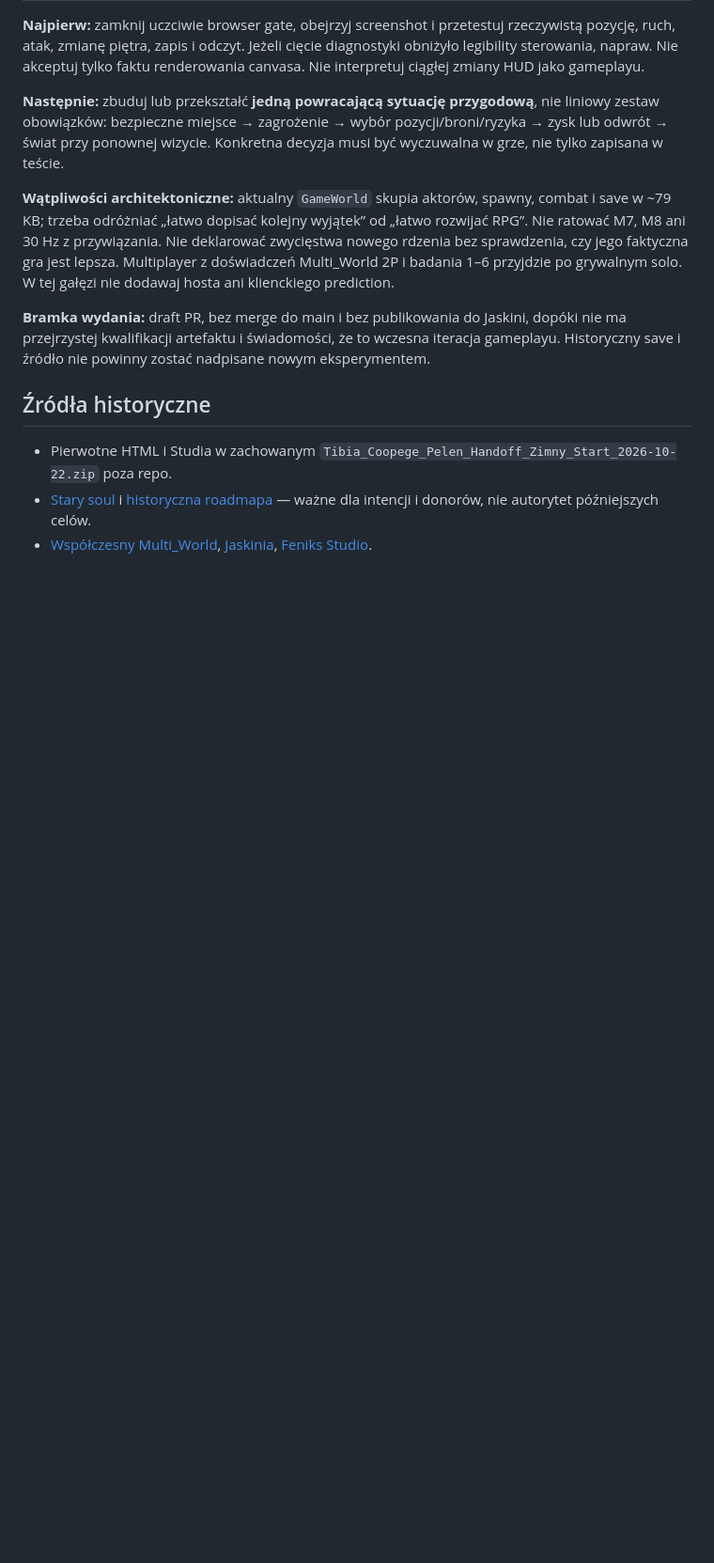
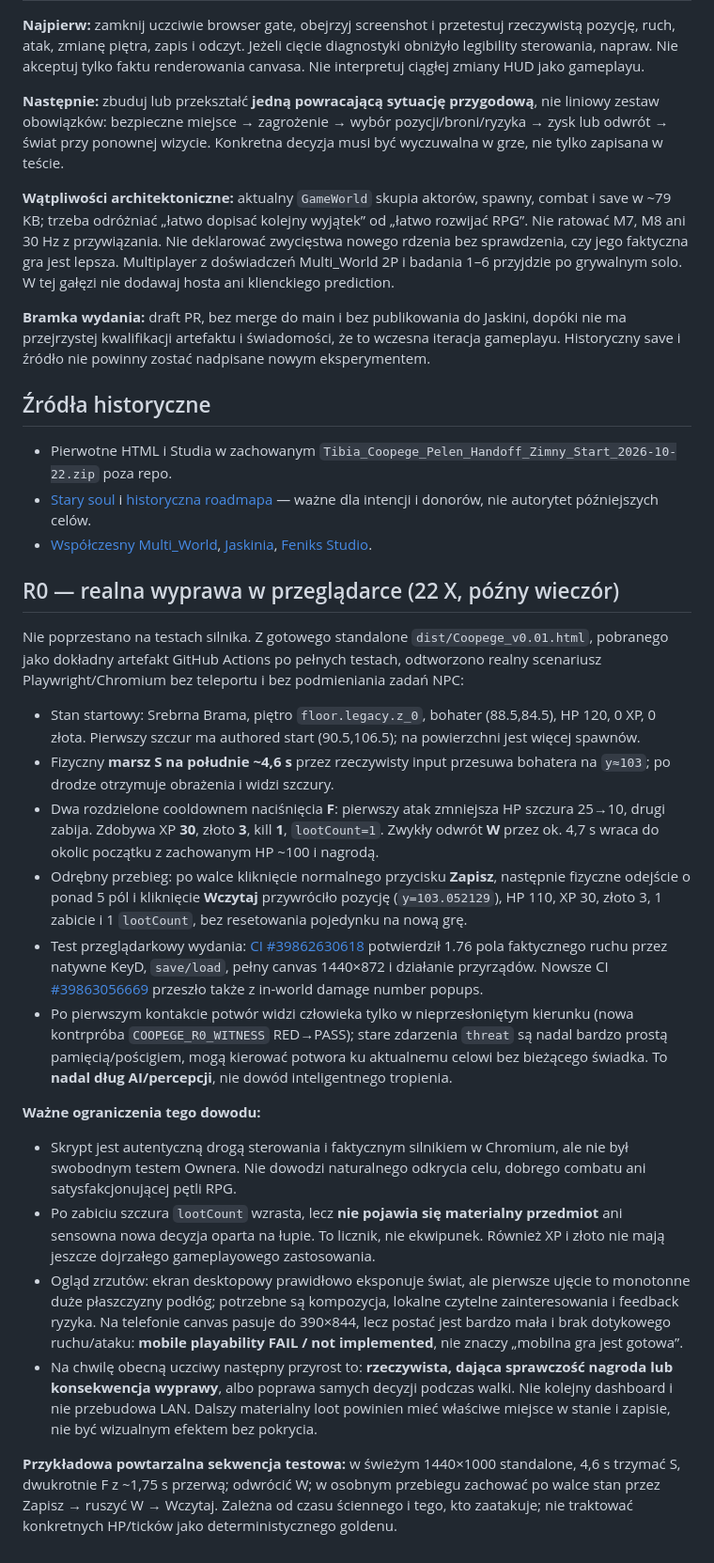
Before and after one commit to Jozzpoly/Coopege, a Markdown page: docs/rebirth/START_HERE.md, the part around the change. Shown at 94% size. Drawn GitHub-style; blank space fills up the shorter version.

Commit message:
docs(rebirth): preserve genuine browser expedition, UI save/load evidence and visual debts

```diff
--- a/docs/rebirth/START_HERE.md
+++ b/docs/rebirth/START_HERE.md
@@ -42,3 +42,23 @@ RED zostają zachowane jako przyczyny i ostrzeżenia. Przejście testów dowodzi
 - Pierwotne HTML i Studia w zachowanym `Tibia_Coopege_Pelen_Handoff_Zimny_Start_2026-10-22.zip` poza repo.
 - [Stary soul](../product/COOPEGE_SOUL.md) i [historyczna roadmapa](../product/COOPEGE_ROADMAP.md) — ważne dla intencji i donorów, nie autorytet późniejszych celów.
 - [Współczesny Multi_World](https://github.com/Jozzpoly/cloudflare-multiplayer-lab), [Jaskinia](https://github.com/Jozzpoly/Jozz-Cave-Workbench/pull/4), [Feniks Studio](https://github.com/Jozzpoly/Feniks-Studio/pull/2).
+
+
+## R0 — realna wyprawa w przeglądarce (22 X, późny wieczór)
+
+Nie poprzestano na testach silnika. Z gotowego standalone `dist/Coopege_v0.01.html`, pobranego jako dokładny artefakt GitHub Actions po pełnych testach, odtworzono realny scenariusz Playwright/Chromium bez teleportu i bez podmieniania zadań NPC:
+
+- Stan startowy: Srebrna Brama, piętro `floor.legacy.z_0`, bohater (88.5,84.5), HP 120, 0 XP, 0 złota. Pierwszy szczur ma authored start (90.5,106.5); na powierzchni jest więcej spawnów.
+- Fizyczny **marsz S na południe ~4,6 s** przez rzeczywisty input przesuwa bohatera na `y≈103`; po drodze otrzymuje obrażenia i widzi szczury.
+- Dwa rozdzielone cooldownem naciśnięcia **F**: pierwszy atak zmniejsza HP szczura 25→10, drugi zabija. Zdobywa XP **30**, złoto **3**, kill **1**, `lootCount=1`. Zwykły odwrót **W** przez ok. 4,7 s wraca do okolic początku z zachowanym HP ~100 i nagrodą.
+- Odrębny przebieg: po walce kliknięcie normalnego przycisku **Zapisz**, następnie fizyczne odejście o ponad 5 pól i kliknięcie **Wczytaj** przywróciło pozycję (`y=103.052129`), HP 110, XP 30, złoto 3, 1 zabicie i 1 `lootCount`, bez resetowania pojedynku na nową grę.
+- Test przeglądarkowy wydania: [CI #39862630618](https://github.com/Jozzpoly/Coopege/actions/runs/39862630618) potwierdził 1.76 pola faktycznego ruchu przez natywne KeyD, `save/load`, pełny canvas 1440×872 i działanie przyrządów. Nowsze CI [#39863056669](https://github.com/Jozzpoly/Coopege/actions/runs/39863056669) przeszło także z in-world damage number popups.
+- Po pierwszym kontakcie potwór widzi człowieka tylko w nieprzesłoniętym kierunku (nowa kontrpróba `COOPEGE_R0_WITNESS` RED→PASS); stare zdarzenia `threat` są nadal bardzo prostą pamięcią/pościgiem, mogą kierować potwora ku aktualnemu celowi bez bieżącego świadka. To **nadal dług AI/percepcji**, nie dowód inteligentnego tropienia.
+
+**Ważne ograniczenia tego dowodu:**
+- Skrypt jest autentyczną drogą sterowania i faktycznym silnikiem w Chromium, ale nie był swobodnym testem Ownera. Nie dowodzi naturalnego odkrycia celu, dobrego combatu ani satysfakcjonującej pętli RPG.
+- Po zabiciu szczura `lootCount` wzrasta, lecz **nie pojawia się materialny przedmiot** ani sensowna nowa decyzja oparta na łupie. To licznik, nie ekwipunek. Również XP i złoto nie mają jeszcze dojrzałego gameplayowego zastosowania.
+- Ogląd zrzutów: ekran desktopowy prawidłowo eksponuje świat, ale pierwsze ujęcie to monotonne duże płaszczyzny podłóg; potrzebne są kompozycja, lokalne czytelne zainteresowania i feedback ryzyka. Na telefonie canvas pasuje do 390×844, lecz postać jest bardzo mała i brak dotykowego ruchu/ataku: **mobile playability FAIL / not implemented**, nie znaczy „mobilna gra jest gotowa”.
+- Na chwilę obecną uczciwy następny przyrost to: **rzeczywista, dająca sprawczość nagroda lub konsekwencja wyprawy**, albo poprawa samych decyzji podczas walki. Nie kolejny dashboard i nie przebudowa LAN. Dalszy materialny loot powinien mieć właściwe miejsce w stanie i zapisie, nie być wizualnym efektem bez pokrycia.
+
+**Przykładowa powtarzalna sekwencja testowa:** w świeżym 1440×1000 standalone, 4,6 s trzymać S, dwukrotnie F z ~1,75 s przerwą; odwrócić W; w osobnym przebiegu zachować po walce stan przez Zapisz → ruszyć W → Wczytaj. Zależna od czasu ściennego i tego, kto zaatakuje; nie traktować konkretnych HP/ticków jako deterministycznego goldenu.
```
